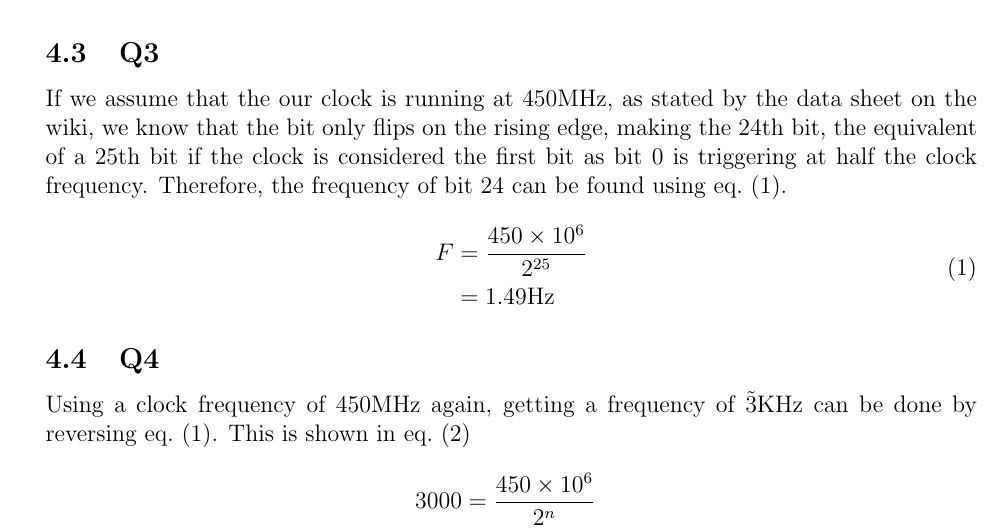
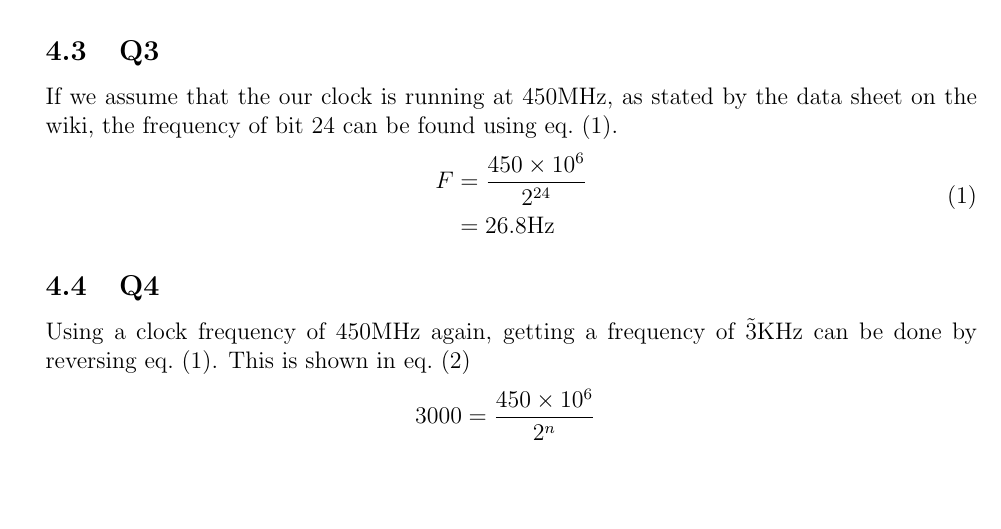
Before and after one commit to Joshua-Benfell/ECEN302, a LaTeX document (Lab1/Report/report.tex): part of page 5 of 6, cut so that both start at the same text, the shorter picture padded with empty space. The pictures show the PDF file Lab1/Report/report.pdf that the author committed with the source.

Commit message:
Update equation

```diff
--- a/Lab1/Report/report.tex
+++ b/Lab1/Report/report.tex
@@ -81,12 +81,12 @@
 		\subsection{Q2}
 			This chip operates above 450MHz internally.
 		\subsection{Q3}
-			If we assume that the our clock is running at 450MHz, as stated by the data sheet on the wiki, we know that the bit only flips on the rising edge, making the 24th bit, the equivalent of a 25th bit if the clock is considered the first bit as bit 0 is triggering at half the clock frequency. Therefore, the frequency of bit 24 can be found using \cref{eq:freq}.
+			If we assume that the our clock is running at 450MHz, as stated by the data sheet on the wiki, the frequency of bit 24 can be found using \cref{eq:freq}.
 			\begin{equation}
 				\label{eq:freq}
 				\begin{split}
-					F & = \frac{450\times 10^6}{2^{25}}\\
-					  & = 1.49 \text{Hz}
+					F & = \frac{450\times 10^6}{2^{24}}\\
+					  & = 26.8 \text{Hz}
 				\end{split}
 			\end{equation}
 		\subsection{Q4}
```
Also changed, not shown: Lab1/Report/report.pdf.
